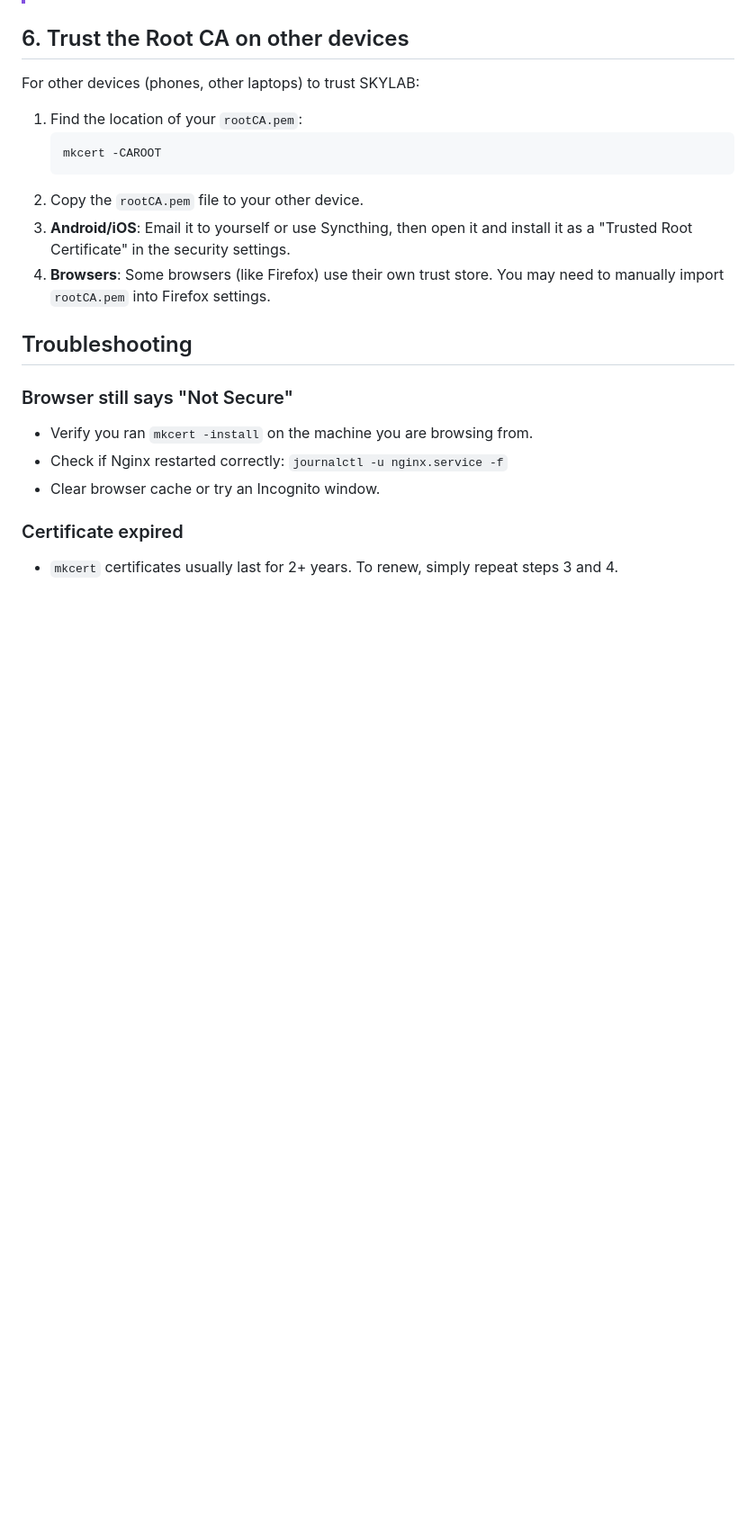
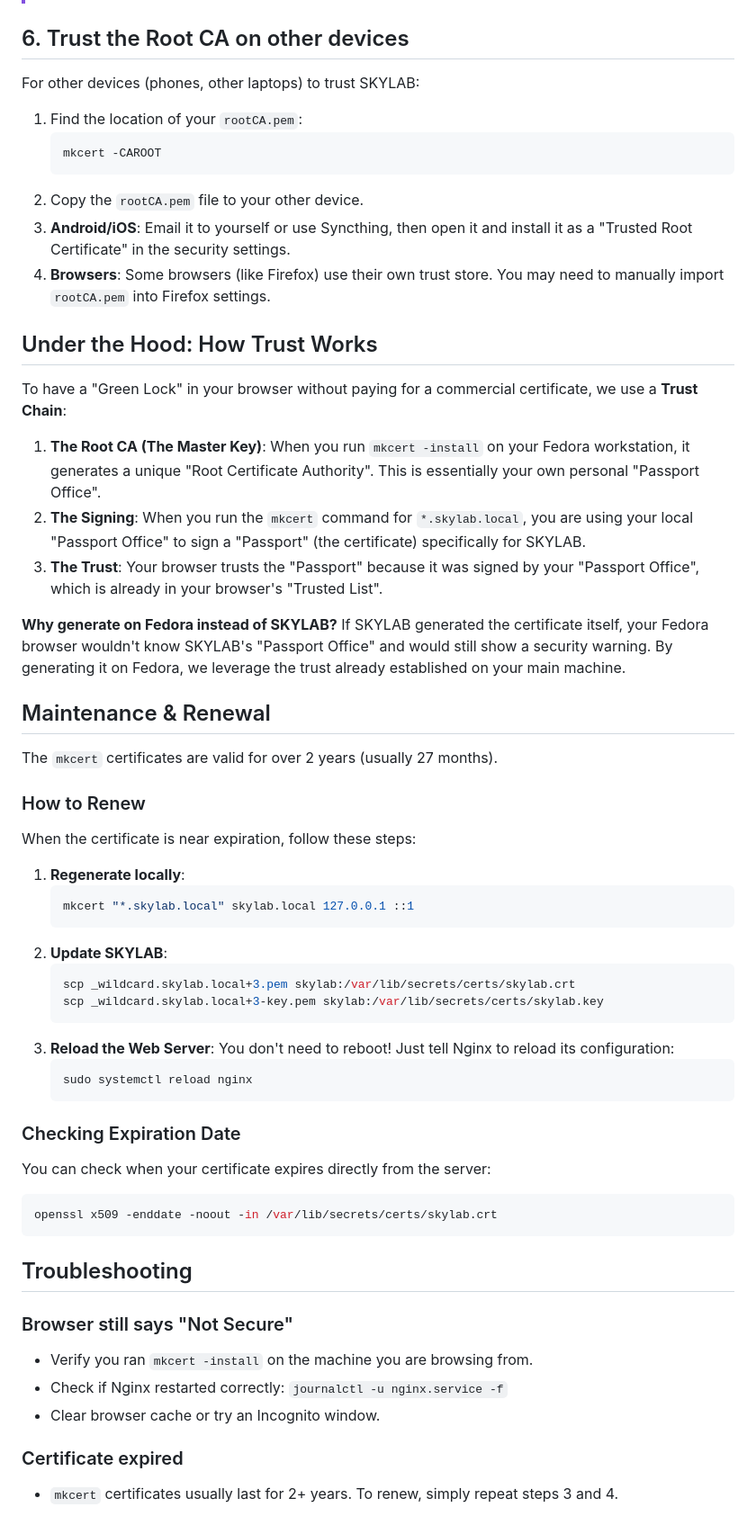
Before and after one commit to zipang/homeserver, a Markdown page: docs/ssl-setup.md, the part around the change. Shown at 90% size. Drawn GitHub-style; blank space fills up the shorter version.

Commit message:
docs: clarify SSL trust chain and renewal process

````diff
--- a/docs/ssl-setup.md
+++ b/docs/ssl-setup.md
@@ -80,6 +80,45 @@ For other devices (phones, other laptops) to trust SKYLAB:
 3. **Android/iOS**: Email it to yourself or use Syncthing, then open it and install it as a "Trusted Root Certificate" in the security settings.
 4. **Browsers**: Some browsers (like Firefox) use their own trust store. You may need to manually import `rootCA.pem` into Firefox settings.
 
+## Under the Hood: How Trust Works
+
+To have a "Green Lock" in your browser without paying for a commercial certificate, we use a **Trust Chain**:
+
+1.  **The Root CA (The Master Key)**: When you run `mkcert -install` on your Fedora workstation, it generates a unique "Root Certificate Authority". This is essentially your own personal "Passport Office".
+2.  **The Signing**: When you run the `mkcert` command for `*.skylab.local`, you are using your local "Passport Office" to sign a "Passport" (the certificate) specifically for SKYLAB.
+3.  **The Trust**: Your browser trusts the "Passport" because it was signed by your "Passport Office", which is already in your browser's "Trusted List".
+
+**Why generate on Fedora instead of SKYLAB?**
+If SKYLAB generated the certificate itself, your Fedora browser wouldn't know SKYLAB's "Passport Office" and would still show a security warning. By generating it on Fedora, we leverage the trust already established on your main machine.
+
+## Maintenance & Renewal
+
+The `mkcert` certificates are valid for over 2 years (usually 27 months).
+
+### How to Renew
+When the certificate is near expiration, follow these steps:
+
+1.  **Regenerate locally**:
+    ```bash
+    mkcert "*.skylab.local" skylab.local 127.0.0.1 ::1
+    ```
+2.  **Update SKYLAB**:
+    ```bash
+    scp _wildcard.skylab.local+3.pem skylab:/var/lib/secrets/certs/skylab.crt
+    scp _wildcard.skylab.local+3-key.pem skylab:/var/lib/secrets/certs/skylab.key
+    ```
+3.  **Reload the Web Server**:
+    You don't need to reboot! Just tell Nginx to reload its configuration:
+    ```bash
+    sudo systemctl reload nginx
+    ```
+
+### Checking Expiration Date
+You can check when your certificate expires directly from the server:
+```bash
+openssl x509 -enddate -noout -in /var/lib/secrets/certs/skylab.crt
+```
+
 ## Troubleshooting
 
 ### Browser still says "Not Secure"
````
